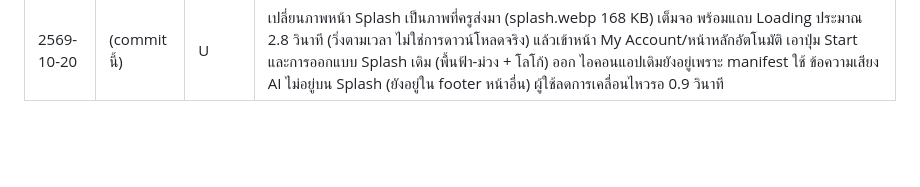
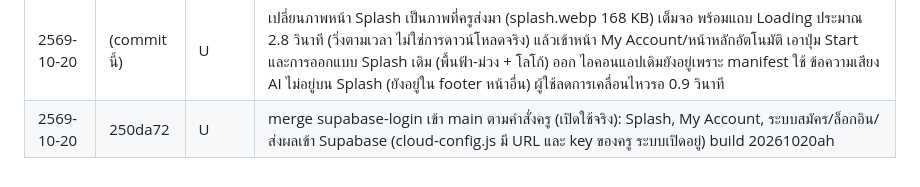
Before and after one commit to khunphibun1234-design/sanor-english-world, a Markdown page: CHANGELOG.md, the part around the change. Drawn GitHub-style; blank space fills up the shorter version.

Commit message:
CHANGELOG: record merge of supabase-login into main
Co-Authored-By: Claude Sonnet 5.5 <noreply@anthropic.com>
Claude-Session: https://claude.ai/code/session_012P7sLq3fvWMLykRL3WhdLi

```diff
--- a/CHANGELOG.md
+++ b/CHANGELOG.md
@@ -61,3 +61,4 @@
 | 2569-10-20 | (commit นี้) | U | แก้ข้อความอธิบายการเก็บข้อมูลในกล่อง My Information (เมื่อเปิดระบบฐานข้อมูล: ความก้าวหน้าเก็บในเครื่อง ผลสอบที่ส่งแล้วเก็บในฐานข้อมูลของครู) และข้อความใน footer ให้ตรงกับระบบใหม่ ไม่เปลี่ยนเนื้อหา ข้อสอบ หรือการให้คะแนน เลข build 20261020ah ทดสอบทั้งโหมดปิด/เปิดระบบ ไม่ล้นจอ ไม่มี error |
 | 2569-10-20 | (commit นี้) | U | เพิ่มหน้า Splash (ชื่อแอป สโลแกน ปุ่ม Start ไม่เล่นเสียงเอง) และหน้า My Account แยกจากหน้าหลัก ลำดับ: Splash → My Account (ถ้ายังไม่ล็อกอิน; มีปุ่ม "ใช้โดยไม่มีบัญชี") → หน้าหลัก ถ้าล็อกอินอยู่ข้าม My Account แต่ยังแสดง Splash หน้าหลักมีแถวสถานะบัญชีแทนการ์ดสมัคร ช่องรหัสนักเรียนล็อกตามบัญชีเมื่อล็อกอิน (ห้องพิเศษ JUDGE/TEST ยังตั้งรหัสเดิมได้) แก้ช่องรหัสผ่านให้มีสไตล์เดียวกับช่องอื่น ข้าม Splash ได้ด้วย #nosplash หรือ #preview Splash แสดงทุกครั้งที่เปิดแอป แม้ปิดระบบฐานข้อมูล (ต่างจากเดิมที่ปิดระบบแล้วแอปเหมือนเดิมทุกอย่าง) ไม่เปลี่ยนเนื้อหา ข้อสอบ หรือการให้คะแนน build 20261020ah |
 | 2569-10-20 | (commit นี้) | U | เปลี่ยนภาพหน้า Splash เป็นภาพที่ครูส่งมา (splash.webp 168 KB) เต็มจอ พร้อมแถบ Loading ประมาณ 2.8 วินาที (วิ่งตามเวลา ไม่ใช่การดาวน์โหลดจริง) แล้วเข้าหน้า My Account/หน้าหลักอัตโนมัติ เอาปุ่ม Start และการออกแบบ Splash เดิม (พื้นฟ้า-ม่วง + โลโก้) ออก ไอคอนแอปเดิมยังอยู่เพราะ manifest ใช้ ข้อความเสียง AI ไม่อยู่บน Splash (ยังอยู่ใน footer หน้าอื่น) ผู้ใช้ลดการเคลื่อนไหวรอ 0.9 วินาที |
+| 2569-10-20 | 250da72 | U | merge supabase-login เข้า main ตามคำสั่งครู (เปิดใช้จริง): Splash, My Account, ระบบสมัคร/ล็อกอิน/ส่งผลเข้า Supabase (cloud-config.js มี URL และ key ของครู ระบบเปิดอยู่) build 20261020ah |
```
